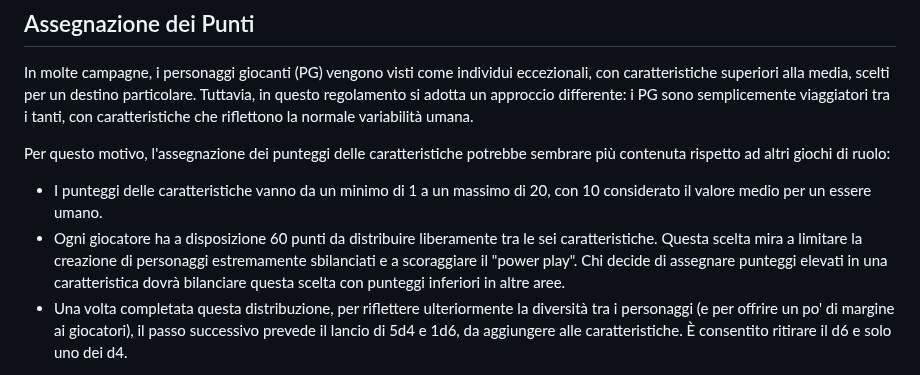
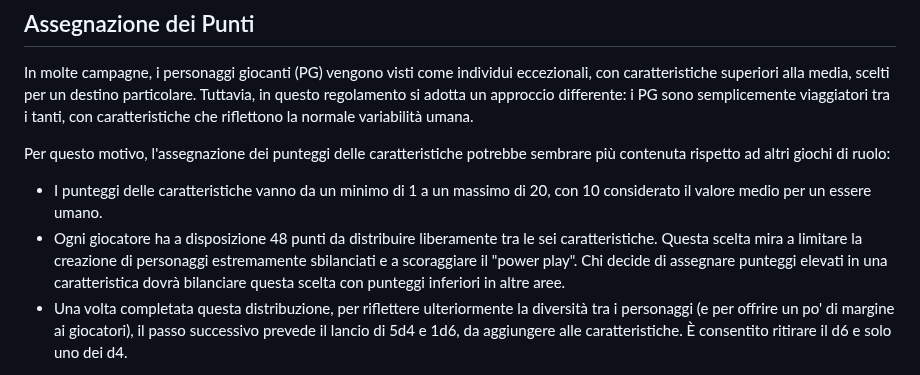
Before and after one commit to CrypticSentinel/Open-Source-GDR, a Markdown page: Creazione PG/01 - Caratteristiche.md, the part around the change. Drawn GitHub-style.

```diff
--- a/Creazione PG/01 - Caratteristiche.md
+++ b/Creazione PG/01 - Caratteristiche.md
@@ -26,7 +26,7 @@ In molte campagne, i personaggi giocanti (PG) vengono visti come individui eccez
 Per questo motivo, l'assegnazione dei punteggi delle caratteristiche potrebbe sembrare più contenuta rispetto ad altri giochi di ruolo:
 
 - I punteggi delle caratteristiche vanno da un minimo di 1 a un massimo di 20, con 10 considerato il valore medio per un essere umano.
-- Ogni giocatore ha a disposizione 60 punti da distribuire liberamente tra le sei caratteristiche. Questa scelta mira a limitare la creazione di personaggi estremamente sbilanciati e a scoraggiare il "power play". Chi decide di assegnare punteggi elevati in una caratteristica dovrà bilanciare questa scelta con punteggi inferiori in altre aree.
+- Ogni giocatore ha a disposizione 48 punti da distribuire liberamente tra le sei caratteristiche. Questa scelta mira a limitare la creazione di personaggi estremamente sbilanciati e a scoraggiare il "power play". Chi decide di assegnare punteggi elevati in una caratteristica dovrà bilanciare questa scelta con punteggi inferiori in altre aree.
 - Una volta completata questa distribuzione, per riflettere ulteriormente la diversità tra i personaggi (e per offrire un po' di margine ai giocatori), il passo successivo prevede il lancio di 5d4 e 1d6, da aggiungere alle caratteristiche. È consentito ritirare il d6 e solo uno dei d4.
 
 Questa metodologia rappresenta la mia personale visione del gioco, ma ognuno è libero di adattarla o modificarla secondo le proprie preferenze e necessità narrative.
```
